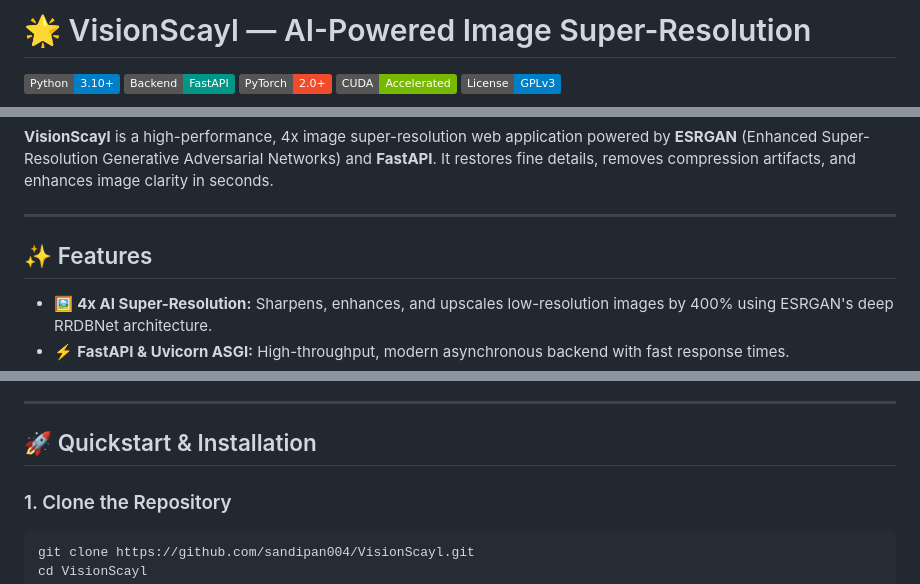
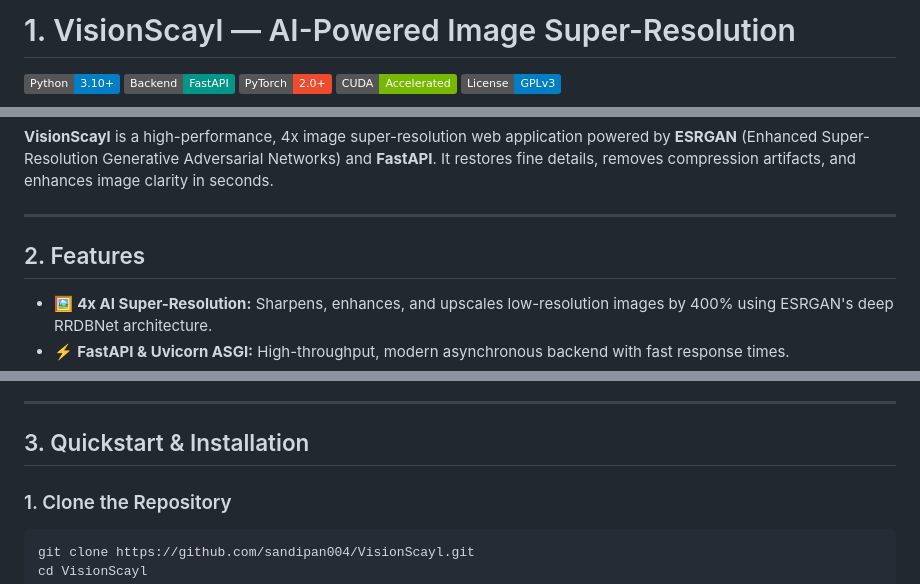
Before and after one commit to sandipan004/VisionScayl, a Markdown page: readme.md, 3 parts joined by grey strips. Rendered like a GitHub page; badges without logos.

```diff
--- a/readme.md
+++ b/readme.md
@@ -1,4 +1,4 @@
-# 🌟 VisionScayl — AI-Powered Image Super-Resolution
+# 1. VisionScayl — AI-Powered Image Super-Resolution
 
 [![Python](https://img.shields.io/badge/Python-3.10%2B-blue.svg)](https://www.python.org/)
 [![FastAPI](https://img.shields.io/badge/Backend-FastAPI-009688.svg)](https://fastapi.tiangolo.com/)
@@ -12,7 +12,7 @@
 
 ---
 
-## ✨ Features
+## 2. Features
 
 - 🖼️ **4x AI Super-Resolution:** Sharpens, enhances, and upscales low-resolution images by 400% using ESRGAN's deep RRDBNet architecture.
 - ⚡ **FastAPI & Uvicorn ASGI:** High-throughput, modern asynchronous backend with fast response times.
@@ -33,7 +33,7 @@
 
 ---
 
-## 🚀 Quickstart & Installation
+## 3. Quickstart & Installation
 
 ### 1. Clone the Repository
 
```
Also changed, not shown: other parts of readme.md (+2 -2 lines).
